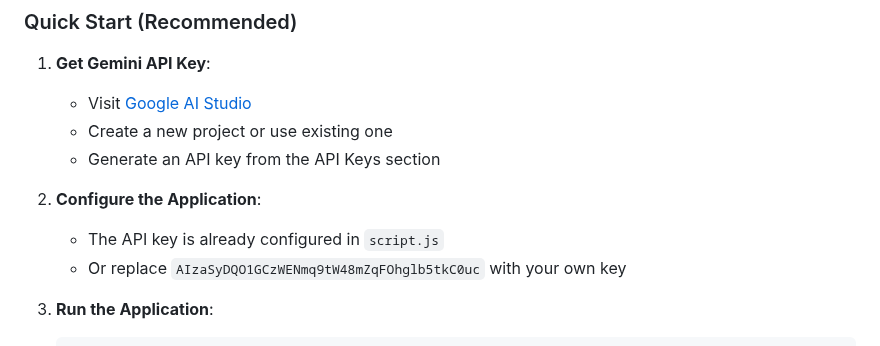
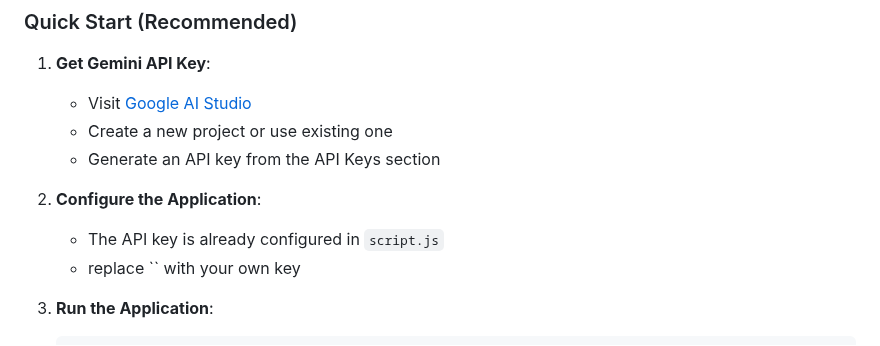
Before and after one commit to Treek2345/ar-component-pro, a Markdown page: README.md, the part around one of its changes. Drawn GitHub-style.

````diff
--- a/README.md
+++ b/README.md
@@ -55,7 +55,7 @@ Uploading AR Component Pro AI-Powered AR Analysis video (1).mp4…
 
 2. **Configure the Application**:
    - The API key is already configured in `script.js`
-   - Or replace `AIzaSyDQO1GCzWENmq9tW48mZqFOhglb5tkC0uc` with your own key
+   - replace `` with your own key
 
 3. **Run the Application**:
    ```bash
````
Also changed, not shown: other parts of README.md (+1 -0 lines).
